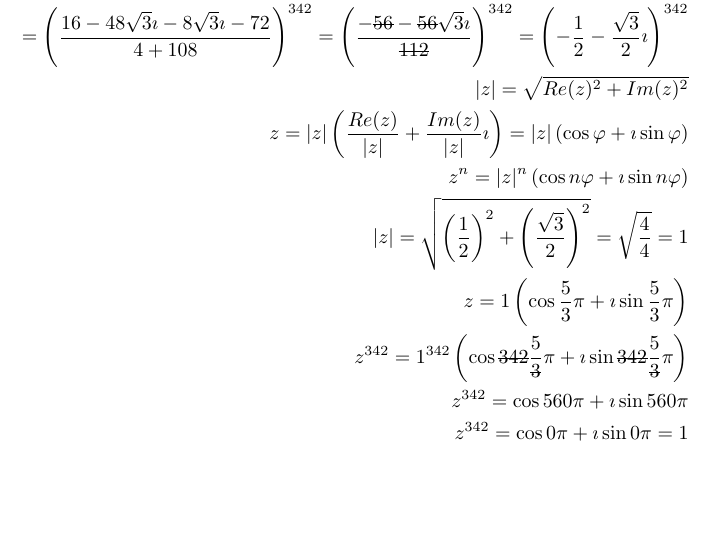
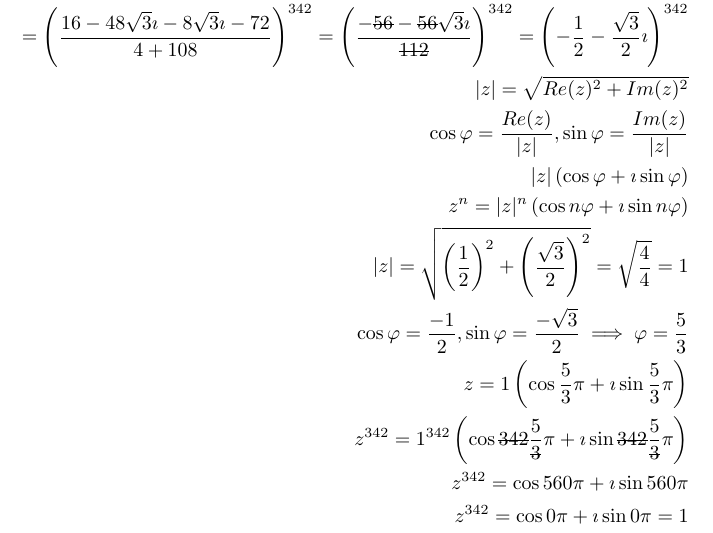
Before and after one commit to NoHomey/mathematics, a LaTeX document (linear-algebra/algebric-form.tex): part of the page, cut so that both start at the same text, the shorter picture padded with empty space. Compiled offline with pdfLaTeX.

Commit message:
fixing stuff

```diff
--- a/linear-algebra/algebric-form.tex
+++ b/linear-algebra/algebric-form.tex
@@ -17,9 +17,11 @@
         = \left(\frac{-\stkout{56} - \stkout{56}\sqrt3\imath}{\stkout{112}}\right)^{342}
         = \left(-\frac{1}{2} -\frac{\sqrt3}{2}\imath\right)^{342}\\
         |z| = \sqrt{Re(z) ^ 2 + Im(z) ^ 2}\\
-        z  = |z|\left(\frac{ Re(z) }{|z|} + \frac{Im(z)}{|z|}\imath\right) = |z|\left(\cos\varphi + \imath\sin\varphi\right)\\
+        \cos\varphi = \frac{ Re(z) }{|z|}, \sin\varphi = \frac{Im(z)}{|z|}\\
+        |z|\left(\cos\varphi + \imath\sin\varphi\right)\\
         z ^ n  = |z| ^ n\left(\cos{n\varphi} + \imath\sin{n\varphi}\right)\\
         |z| = \sqrt{\left(\frac{1}{2}\right) ^ 2 + \left(\frac{\sqrt3}{2}\right) ^ 2} = \sqrt{\frac{4}{4}} = 1\\
+        \cos\varphi = \frac{-1}{2}, \sin\varphi = \frac{-\sqrt3}{2} \implies \varphi = \frac{5}{3}\\
         z = 1\left(\cos{\frac{5}{3}\pi} + \imath\sin{\frac{5}{3}\pi}\right)\\
         z ^ {342} = 1 ^ {342}\left(\cos{\stkout{342}\frac{5}{\stkout{3}}\pi} + \imath\sin{\stkout{342}\frac{5}{\stkout{3}}\pi}\right)\\
         z ^ {342} = \cos{560\pi} + \imath\sin{560\pi}\\
```
Also changed, not shown: linear-algebra/nth-root-of-x.tex (+2 -1 lines), linear-algebra/algebric-form.pdf, linear-algebra/nth-root-of-x.pdf.
